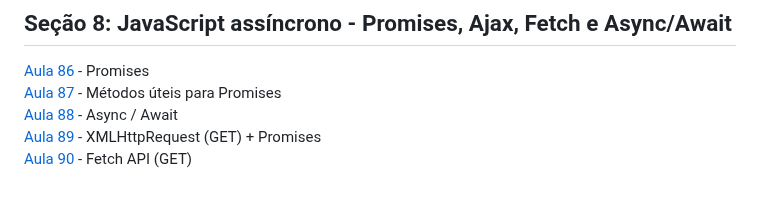
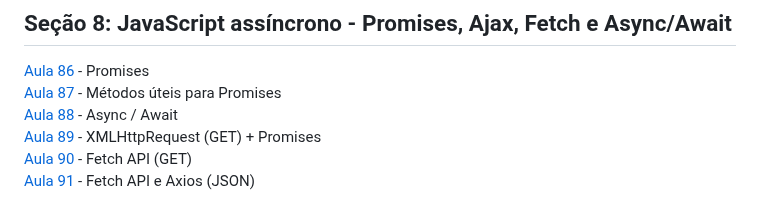
Before and after one commit to iyeskett/curso-de-JavaScript-e-TypeScript-do-basico-ao-avancado, a Markdown page: README.md, the part around the change. Drawn GitHub-style.

```diff
--- a/README.md
+++ b/README.md
@@ -108,3 +108,4 @@ Aqui salvo todo as atividades e projetos feitos durante o [Curso](https://www.ud
 [Aula 88](aula88/) - Async / Await
 [Aula 89](aula89/) - XMLHttpRequest (GET) + Promises
 [Aula 90](aula90/) - Fetch API (GET)
+[Aula 91](aula91/) - Fetch API e Axios (JSON)
```
